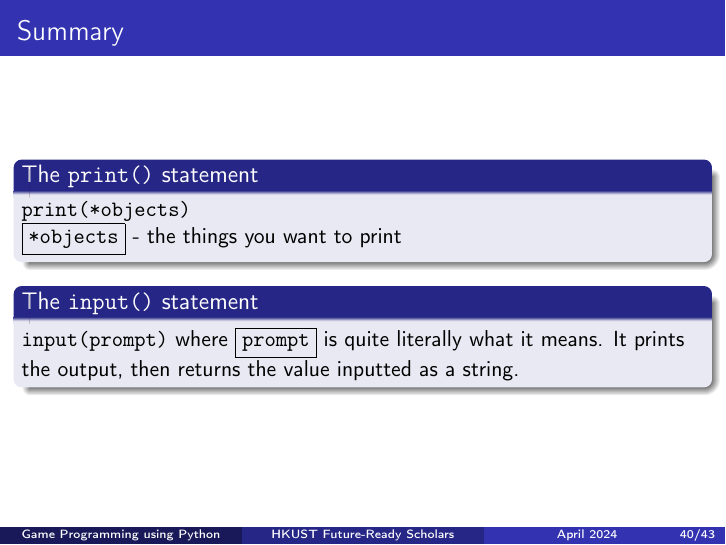
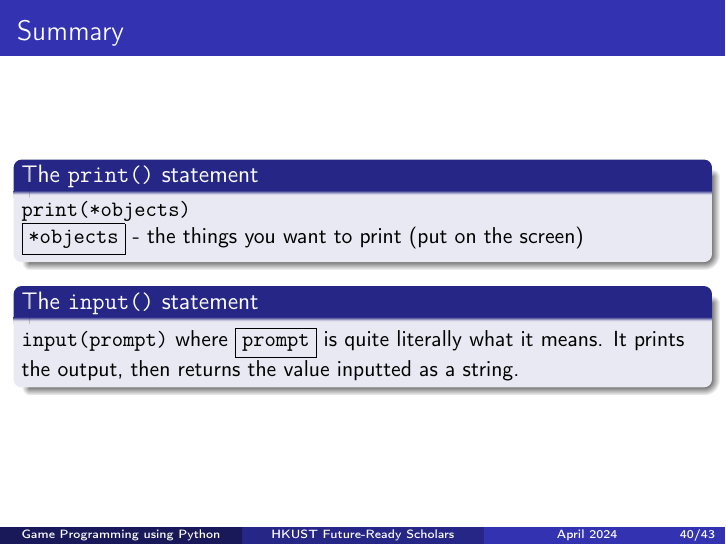
Before and after one commit to anormalperson8/IDPO2910-S2024-Group-5, LaTeX slides (Notes/workshop1-handout.tex): page 40 of 79. Compiled offline with pdfLaTeX.

Commit message:
Small change in sumary

```diff
--- a/Notes/workshop1-handout.tex
+++ b/Notes/workshop1-handout.tex
@@ -735,7 +735,7 @@ If you ever use > 1 \texttt{and}/\texttt{or} operators, add brackets to keep tra
 \begin{block}{The \texttt{print()} statement}
 \mint{py}{print(*objects)}
 
-\fbox{\texttt{*objects}} - the things you want to print
+\fbox{\texttt{*objects}} - the things you want to print (put on the screen)
 \end{block}
 
 \begin{block}{The \texttt{input()} statement}
```
Also changed, not shown: Notes/workshop1-handout.pdf.
